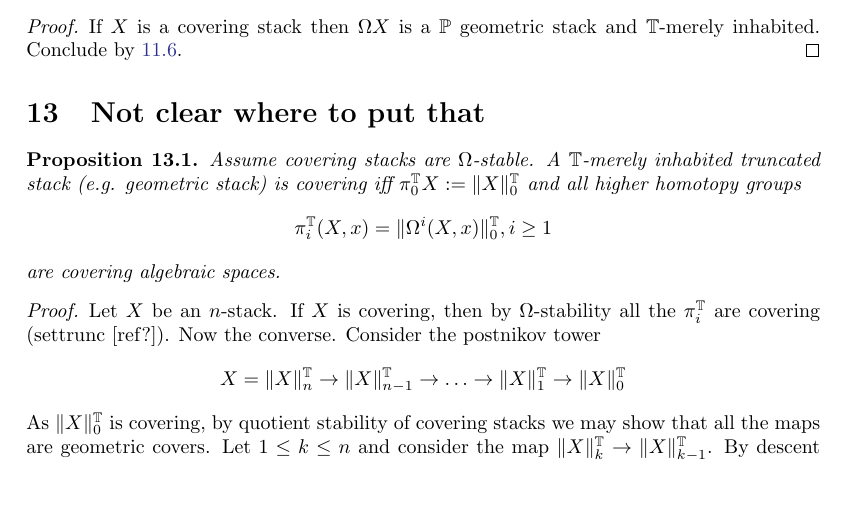
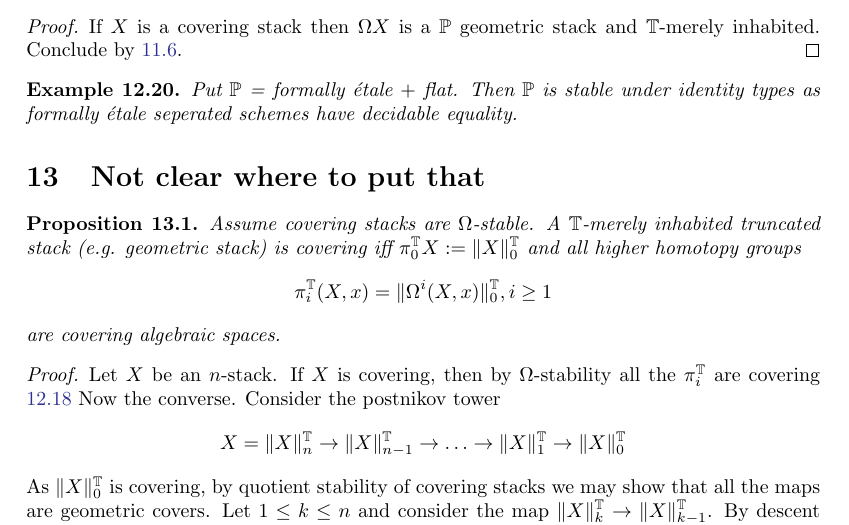
Before and after one commit to InftyCat/MasterThesis, a LaTeX document (main.tex): part of page 27 of 27, cut so that both start at the same text, the shorter picture padded with empty space. Compiled offline with pdfLaTeX.

```diff
--- a/main.tex
+++ b/main.tex
@@ -208,7 +208,9 @@
 \begin{proof}
 	If $X$ is a covering stack then $\Omega X$ is a $\bP$ geometric stack and $\bT$-merely inhabited. Conclude by  \ref{lemma:detectCovering}.
 \end{proof}
-
+\begin{example}
+	Put $\bP$ = formally \etale $+$ flat. Then $\bP$ is stable under identity types as formally \etale seperated schemes have decidable equality.
+\end{example}
 
 %
 %\begin{lemma}
@@ -256,7 +258,7 @@
 \end{prop}
 \begin{proof}
 	Let $X$ be an $n$-stack.
-	If $X$ is covering, then by $\Omega$-stability all the $\pi_i^\bT$ are covering (settrunc \todocite). Now the converse.
+	If $X$ is covering, then by $\Omega$-stability all the $\pi_i^\bT$ are covering \ref{prop:GerbeIffLooping} Now the converse.
 	Consider the postnikov tower
 	\[
 	X = \|X\|_n^\bT \to \|X\|_{n-1}^\bT \to \hdots \to \|X\|_1^\bT \to \|X\|_0^\bT
```
Also changed, not shown: Flat.tex (+1 -1 lines), main.tex (2 more changed lines).
